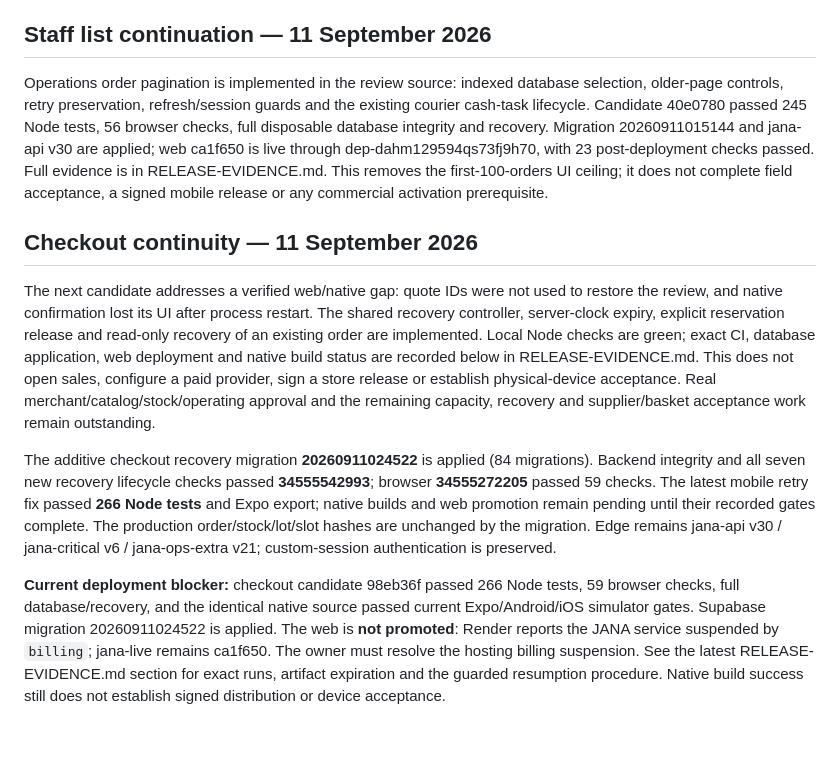
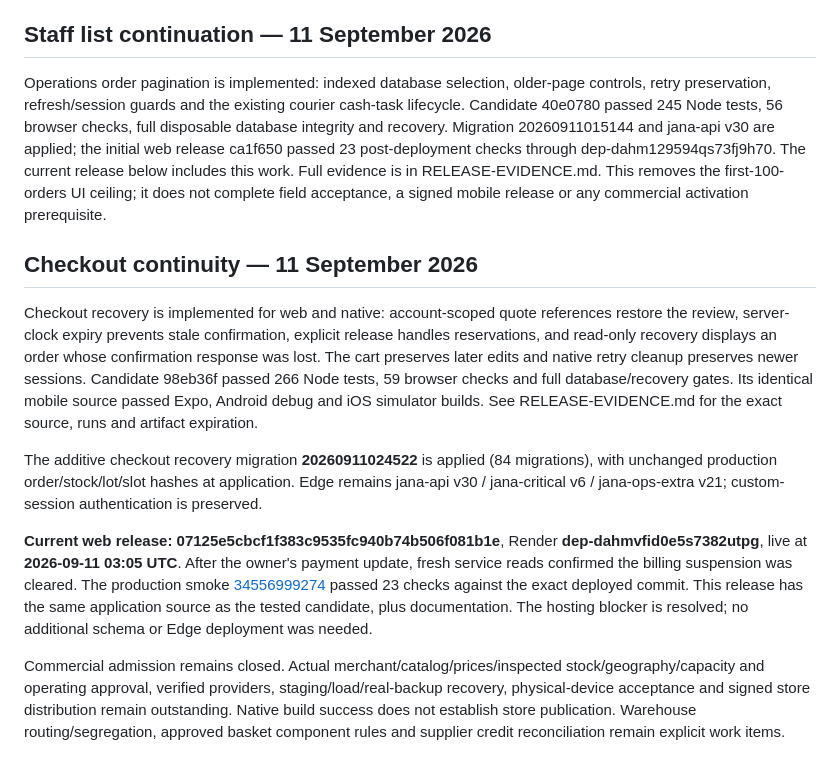
Before and after one commit to NAIFMUSFER/Heavy, a Markdown page: docs/AUDIT-MATRIX.md, the part around the change. GitHub-like rendering.

```diff
--- a/docs/AUDIT-MATRIX.md
+++ b/docs/AUDIT-MATRIX.md
@@ -43,13 +43,14 @@ The review-branch populated-fixture backup/restore workflow passed run 345489829
 
 ## Staff list continuation — 11 September 2026
 
-Operations order pagination is implemented in the review source: indexed database selection, older-page controls, retry preservation, refresh/session guards and the existing courier cash-task lifecycle. Candidate 40e0780 passed 245 Node tests, 56 browser checks, full disposable database integrity and recovery. Migration 20260911015144 and jana-api v30 are applied; web ca1f650 is live through dep-dahm129594qs73fj9h70, with 23 post-deployment checks passed. Full evidence is in RELEASE-EVIDENCE.md. This removes the first-100-orders UI ceiling; it does not complete field acceptance, a signed mobile release or any commercial activation prerequisite.
+Operations order pagination is implemented: indexed database selection, older-page controls, retry preservation, refresh/session guards and the existing courier cash-task lifecycle. Candidate 40e0780 passed 245 Node tests, 56 browser checks, full disposable database integrity and recovery. Migration 20260911015144 and jana-api v30 are applied; the initial web release ca1f650 passed 23 post-deployment checks through dep-dahm129594qs73fj9h70. The current release below includes this work. Full evidence is in RELEASE-EVIDENCE.md. This removes the first-100-orders UI ceiling; it does not complete field acceptance, a signed mobile release or any commercial activation prerequisite.
 
 ## Checkout continuity — 11 September 2026
 
-The next candidate addresses a verified web/native gap: quote IDs were not used to restore the review, and native confirmation lost its UI after process restart. The shared recovery controller, server-clock expiry, explicit reservation release and read-only recovery of an existing order are implemented. Local Node checks are green; exact CI, database application, web deployment and native build status are recorded below in RELEASE-EVIDENCE.md. This does not open sales, configure a paid provider, sign a store release or establish physical-device acceptance. Real merchant/catalog/stock/operating approval and the remaining capacity, recovery and supplier/basket acceptance work remain outstanding.
+Checkout recovery is implemented for web and native: account-scoped quote references restore the review, server-clock expiry prevents stale confirmation, explicit release handles reservations, and read-only recovery displays an order whose confirmation response was lost. The cart preserves later edits and native retry cleanup preserves newer sessions. Candidate 98eb36f passed 266 Node tests, 59 browser checks and full database/recovery gates. Its identical mobile source passed Expo, Android debug and iOS simulator builds. See RELEASE-EVIDENCE.md for the exact source, runs and artifact expiration.
 
-The additive checkout recovery migration **20260911024522** is applied (84 migrations). Backend integrity and all seven new recovery lifecycle checks passed **34555542993**; browser **34555272205** passed 59 checks. The latest mobile retry fix passed **266 Node tests** and Expo export; native builds and web promotion remain pending until their recorded gates complete. The production order/stock/lot/slot hashes are unchanged by the migration. Edge remains jana-api v30 / jana-critical v6 / jana-ops-extra v21; custom-session authentication is preserved.
+The additive checkout recovery migration **20260911024522** is applied (84 migrations), with unchanged production order/stock/lot/slot hashes at application. Edge remains jana-api v30 / jana-critical v6 / jana-ops-extra v21; custom-session authentication is preserved.
 
+**Current web release:** **07125e5cbcf1f383c9535fc940b74b506f081b1e**, Render **dep-dahmvfid0e5s7382utpg**, live at **2026-09-11 03:05 UTC**. After the owner's payment update, fresh service reads confirmed the billing suspension was cleared. The production smoke [34556999274](https://github.com/NAIFMUSFER/Heavy/actions/runs/34556999274) passed 23 checks against the exact deployed commit. This release has the same application source as the tested candidate, plus documentation. The hosting blocker is resolved; no additional schema or Edge deployment was needed.
 
-**Current deployment blocker:** checkout candidate 98eb36f passed 266 Node tests, 59 browser checks, full database/recovery, and the identical native source passed current Expo/Android/iOS simulator gates. Supabase migration 20260911024522 is applied. The web is **not promoted**: Render reports the JANA service suspended by `billing`; jana-live remains ca1f650. The owner must resolve the hosting billing suspension. See the latest RELEASE-EVIDENCE.md section for exact runs, artifact expiration and the guarded resumption procedure. Native build success still does not establish signed distribution or device acceptance.
+Commercial admission remains closed. Actual merchant/catalog/prices/inspected stock/geography/capacity and operating approval, verified providers, staging/load/real-backup recovery, physical-device acceptance and signed store distribution remain outstanding. Native build success does not establish store publication. Warehouse routing/segregation, approved basket component rules and supplier credit reconciliation remain explicit work items.
```
Also changed, not shown: docs/OPERATIONS-RUNBOOK.md (+2 -0 lines), docs/RELEASE-EVIDENCE.md (+16 -0 lines).
